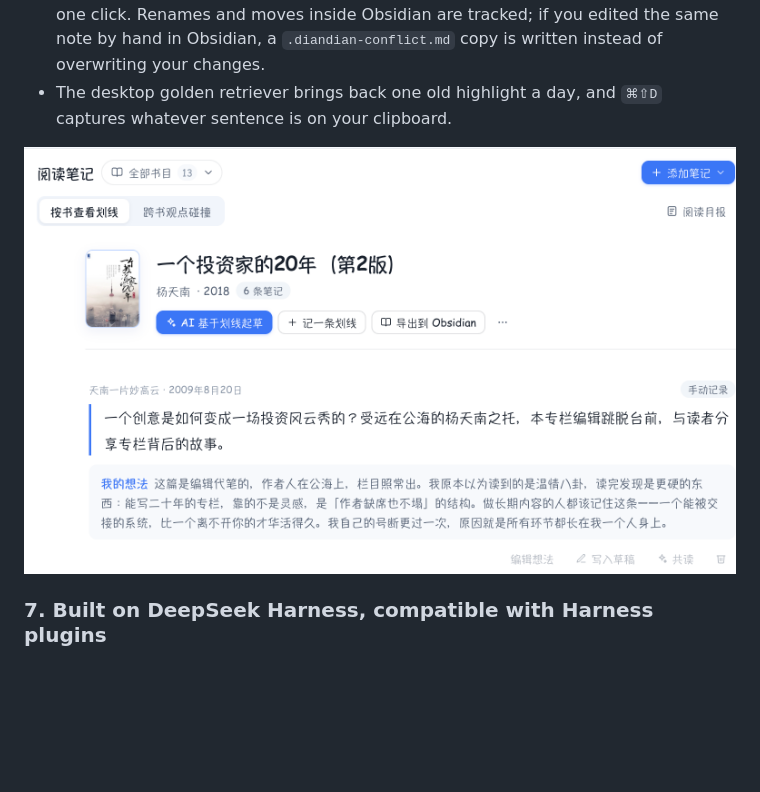
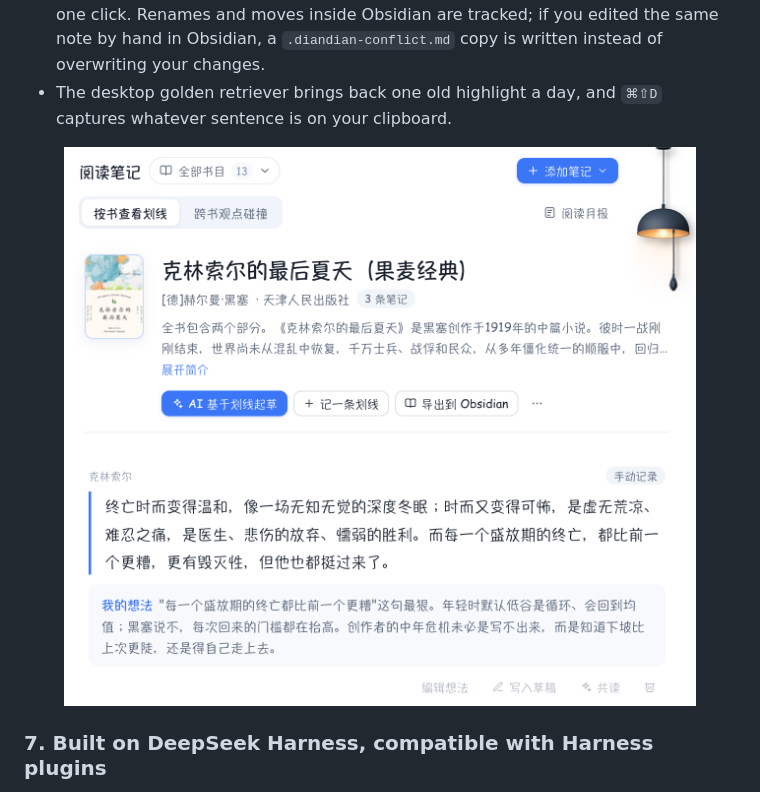
Before and after one commit to Youhai020616/diandianreading, a Markdown page: README.en.md, the part around the change. Drawn GitHub-style; pictures changed too: docs/screenshots/feature-6-notes.png; blank space fills up the shorter version.

```diff
--- a/README.en.md
+++ b/README.en.md
@@ -69,7 +69,7 @@ flowchart LR
 - After choosing an Obsidian vault, export a book's notes or a draft as Markdown in one click. Renames and moves inside Obsidian are tracked; if you edited the same note by hand in Obsidian, a `.diandian-conflict.md` copy is written instead of overwriting your changes.
 - The desktop golden retriever brings back one old highlight a day, and `⌘⇧D` captures whatever sentence is on your clipboard.
 
-<p align="center"><img src="docs/screenshots/feature-6-notes.png" width="720" alt="Reading notes with highlights and thoughts, exported to Obsidian in one click" /></p>
+<p align="center"><img src="docs/screenshots/feature-6-notes.png" width="640" alt="Reading notes with highlights and thoughts, exported to Obsidian in one click" /></p>
 
 ### 7. Built on DeepSeek Harness, compatible with Harness plugins
 - The AI companion runs on [DeepSeek Harness](https://github.com/deepseek-ai/deepseek-harness), with DeepSeek or any OpenAI-compatible model.
```
Also changed, not shown: README.md (+1 -1 lines).
